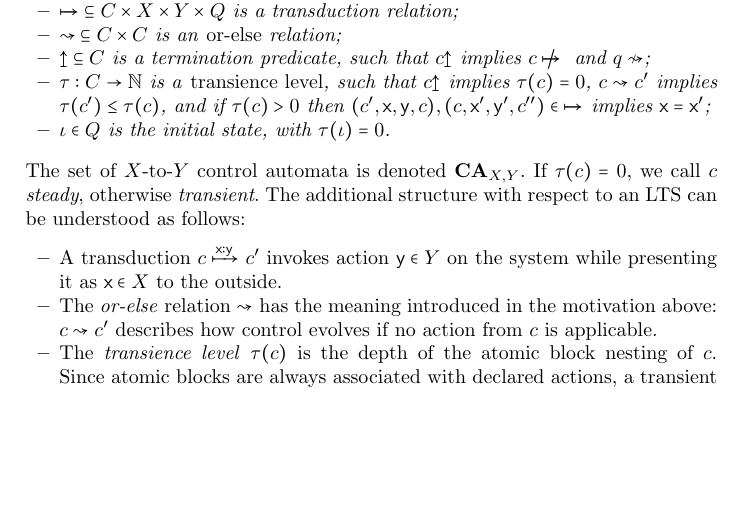
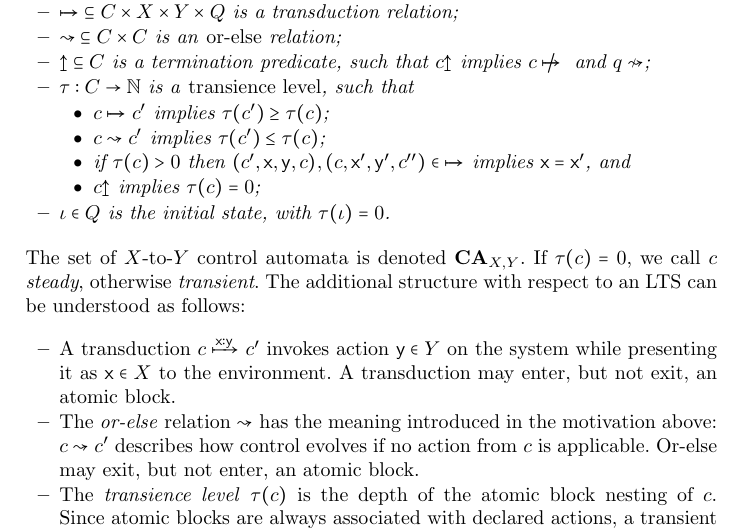
Before and after one commit to rensink/transducers, a LaTeX paper (main.tex, which reads automata.tex): part of page 6 of 12, cut so that both start at the same text, the shorter picture padded with empty space. Compiled offline with pdfLaTeX.

Commit message:
Changes to accommodate limitations of or-else & use of or-else to exit atomic blocks

```diff
--- a/automata.tex
+++ b/automata.tex
@@ -10,7 +10,13 @@ Let $X,Y\subseteq \Lambda$ be sets of actions. An \emph{$X$ to $Y$-control autom
 \item ${\tducex}\subseteq C\times X\times Y\times Q$ is a transduction relation;
 \item ${\movesto}\subseteq C\times C$ is an \emph{or-else} relation;
 \item ${\cfinal}\subseteq C$ is a termination predicate, such that $c\cfinal$ implies $c\ntducex$ and $q\nmovesto$;
-\item $\tau:C\to \natN$ is a \emph{transience level}, such that $c\cfinal$ implies $\tau(c)=0$, $c\movesto c'$ implies $\tau(c')\leq \tau(c)$, and if  $\tau(c)>0$ then $(c',\x,\y,c),(c,\x',\y',c'')\in{\tducex}$ implies $\x=\x'$;
+\item $\tau:C\to \natN$ is a \emph{transience level}, such that
+\begin{itemize}
+\item $c\tducex c'$ implies $\tau(c')\geq \tau(c)$;
+\item $c\movesto c'$ implies $\tau(c')\leq \tau(c)$;
+\item if  $\tau(c)>0$ then $(c',\x,\y,c),(c,\x',\y',c'')\in{\tducex}$ implies $\x=\x'$, and
+\item $c\cfinal$ implies $\tau(c)=0$;
+\end{itemize}
 %\item ${\internal}\subseteq C$ is a set of \emph{internal states}, such that $q\internal$ implies
 %\begin{inumerate}
 %\item $\tau(q)>0$ and
@@ -23,8 +29,8 @@ Let $X,Y\subseteq \Lambda$ be sets of actions. An \emph{$X$ to $Y$-control autom
 The set of $X$-to-$Y$ control automata is denoted $\CA_{X,Y}$. If $\tau(c)=0$, we call $c$ \emph{steady}, otherwise \emph{transient}. The additional structure with respect to an LTS can be understood as follows:
 %
 \begin{itemize}
-\item A transduction $c\tduce\x\y c'$ invokes action $\y\in Y$ on the system while presenting it as $\x\in X$ to the outside.
-\item The \emph{or-else} relation $\movesto$ has the meaning introduced in the motivation above: $c\movesto c'$ describes how control evolves if no action from $c$ is applicable.
+\item A transduction $c\tduce\x\y c'$ invokes action $\y\in Y$ on the system while presenting it as $\x\in X$ to the environment. A transduction may enter, but not exit, an atomic block.
+\item The \emph{or-else} relation $\movesto$ has the meaning introduced in the motivation above: $c\movesto c'$ describes how control evolves if no action from $c$ is applicable. Or-else may exit, but not enter, an atomic block.
 \item The \emph{transience level} $\tau(c)$ is the depth of the atomic block nesting of $c$. Since atomic blocks are always associated with declared actions, a transient control state can only occur as internal state of the execution of such a declared action; hence every incoming and outgoing transduction will have that (abstract) action as its outer label.
 %\item The \emph{internal} predicate $\internal$ holds for states that are in
 \end{itemize}
```
